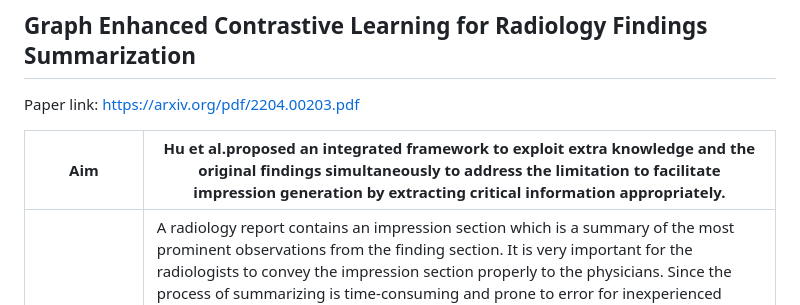
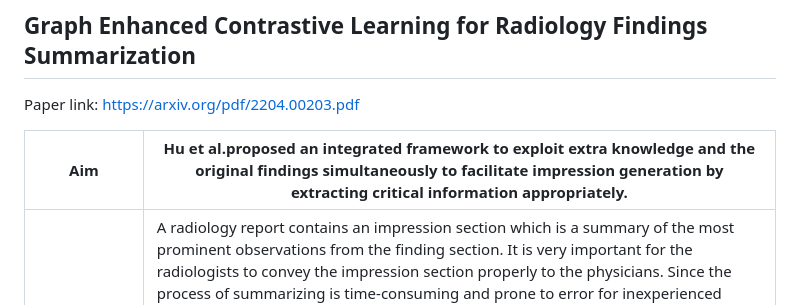
Before and after one commit to aimanlameesa/Natural-Language-Processing, a Markdown page: README.md, the part around the change. GitHub-like rendering.

```diff
--- a/README.md
+++ b/README.md
@@ -4,7 +4,7 @@
 
 Paper link: https://arxiv.org/pdf/2204.00203.pdf
 
-| Aim | Hu et al.proposed an integrated framework to exploit extra knowledge and the original findings simultaneously to address the limitation to facilitate impression generation by extracting critical information appropriately.|
+| Aim | Hu et al.proposed an integrated framework to exploit extra knowledge and the original findings simultaneously to facilitate impression generation by extracting critical information appropriately.|
 | ------- | --- |
 | Background | A radiology report contains an impression section which is a summary of the most prominent observations from the finding section. It is very important for the radiologists to convey the impression section properly to the physicians. Since the process of summarizing is time-consuming and prone to error for inexperienced radiologists at the same time, automatic generation of impression had attracted substantial attention for research. Though existing studies had used a separate encoder to incorporate extra knowledge, it had not been effective enough. That is why, Hu et al.proposed an integrated framework to address the limitation in this paper. |
 | Datasets | They experimented on two datasets: OPENI (Demner-Fushman et al., 2016) and MIMIC-CXR (Johnson et al., 2019), whereas the first dataset contains 3268 reports and the second one is a larger dataset with 124577 reports. |
```
